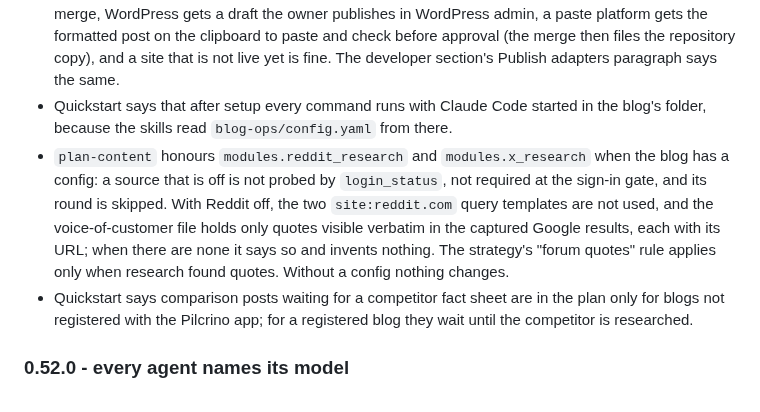
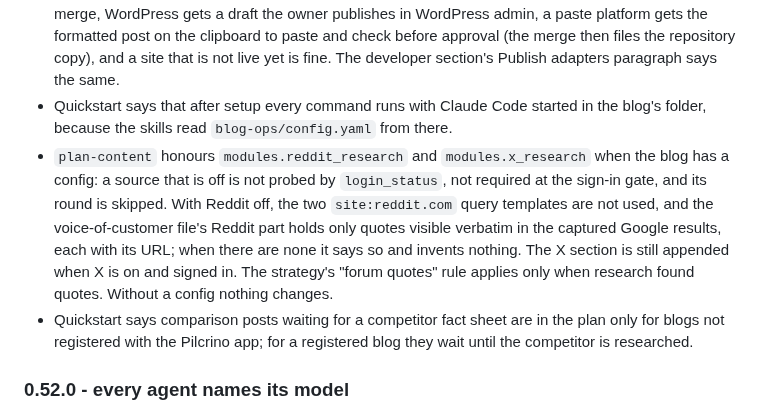
Before and after one commit to pilcrino/pilcrino, a Markdown page: README.md, the part around the change. GitHub-like rendering.

```diff
--- a/README.md
+++ b/README.md
@@ -423,7 +423,7 @@ See https://pilcrino.com.
 - Install: the `/plugin` check says how to reach the Installed and Errors tabs (Tab, Tab, Esc), since `/plugin` opens on Discover and the tab bar scrolls off a small Terminal window. The steps also mention the `xcode-select` note after `git --version`, Homebrew's hidden password prompt and its "Press RETURN", brew's yes or no question, and that the GitHub sign-in opens in the default browser. A fallback `brew link --overwrite node@22` is given for a Homebrew that does not link Node.
 - The intro and Quickstart no longer say the site must already deploy from GitHub. Every blog needs a GitHub repository because every post is reviewed as a pull request; a site built from it publishes on merge, WordPress gets a draft the owner publishes in WordPress admin, a paste platform gets the formatted post on the clipboard to paste and check before approval (the merge then files the repository copy), and a site that is not live yet is fine. The developer section's Publish adapters paragraph says the same.
 - Quickstart says that after setup every command runs with Claude Code started in the blog's folder, because the skills read `blog-ops/config.yaml` from there.
-- `plan-content` honours `modules.reddit_research` and `modules.x_research` when the blog has a config: a source that is off is not probed by `login_status`, not required at the sign-in gate, and its round is skipped. With Reddit off, the two `site:reddit.com` query templates are not used, and the voice-of-customer file holds only quotes visible verbatim in the captured Google results, each with its URL; when there are none it says so and invents nothing. The strategy's "forum quotes" rule applies only when research found quotes. Without a config nothing changes.
+- `plan-content` honours `modules.reddit_research` and `modules.x_research` when the blog has a config: a source that is off is not probed by `login_status`, not required at the sign-in gate, and its round is skipped. With Reddit off, the two `site:reddit.com` query templates are not used, and the voice-of-customer file's Reddit part holds only quotes visible verbatim in the captured Google results, each with its URL; when there are none it says so and invents nothing. The X section is still appended when X is on and signed in. The strategy's "forum quotes" rule applies only when research found quotes. Without a config nothing changes.
 - Quickstart says comparison posts waiting for a competitor fact sheet are in the plan only for blogs not registered with the Pilcrino app; for a registered blog they wait until the competitor is researched.
 
 ### 0.52.0 - every agent names its model
```
Also changed, not shown: adapters/publish/wordpress-rest.md (+1 -1 lines).
